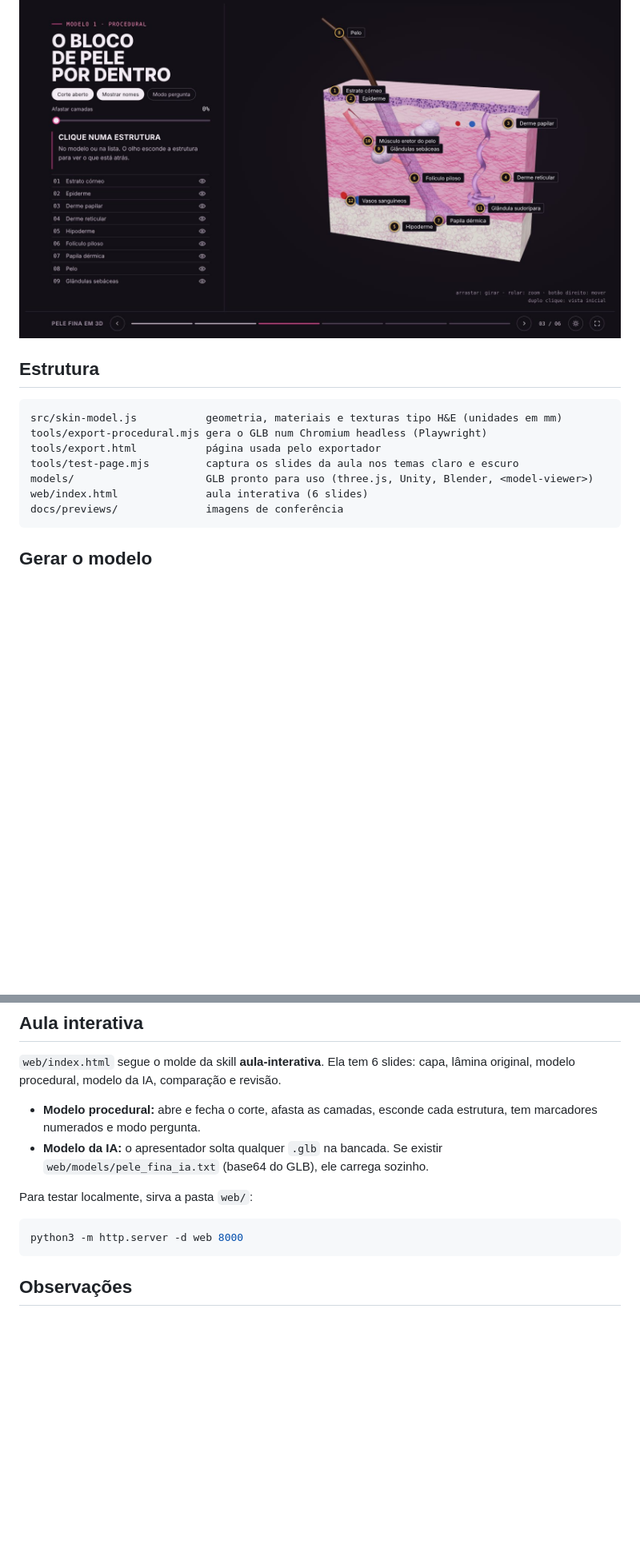
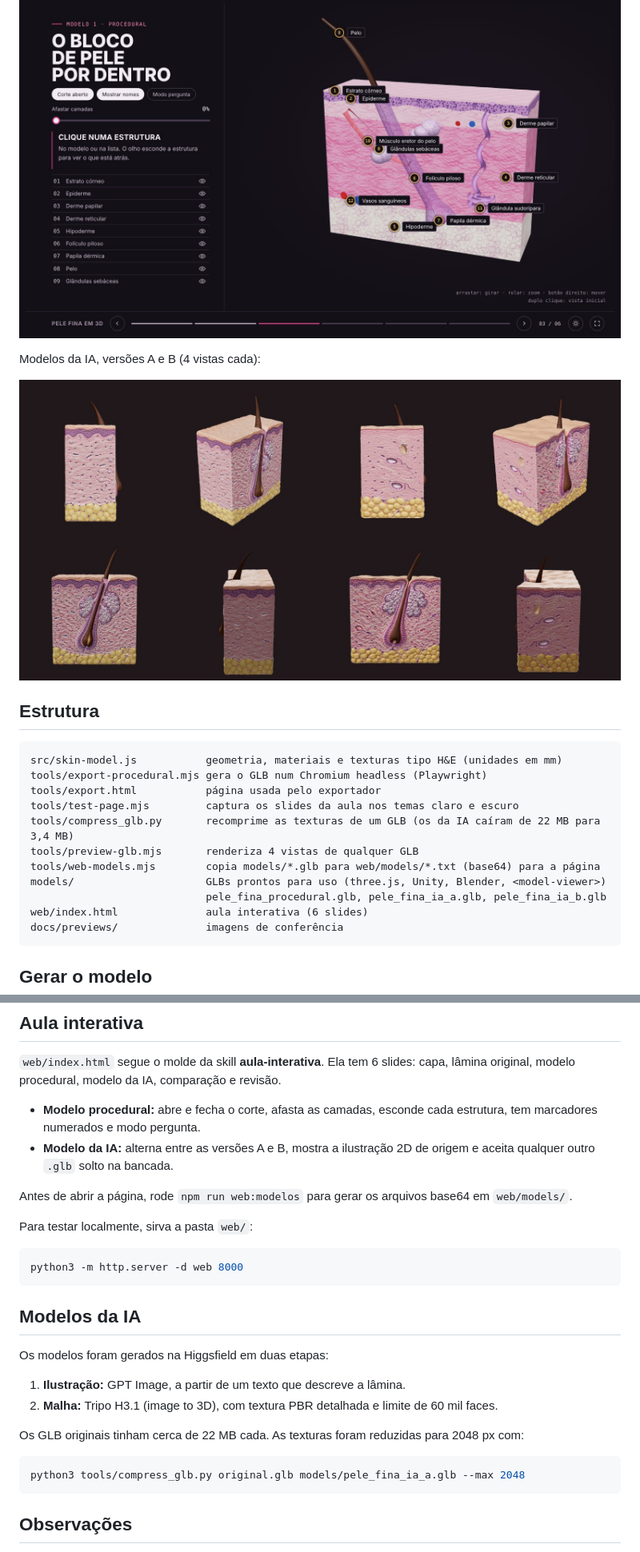
Before and after one commit to jorguzz-fer/Lab3d, a Markdown page: README.md, 2 parts joined by grey strips. Shown at 80% size. Drawn GitHub-style; pictures changed too: docs/previews/ia_versoes_a_b.jpg (added); blank space fills up the shorter version.

````diff
--- a/README.md
+++ b/README.md
@@ -13,5 +14,9 @@ Testamos dois caminhos:
 
 ![Bloco procedural com nomes](docs/previews/aula_s3_nomes.jpg)
+
+Modelos da IA, versões A e B (4 vistas cada):
+
+![Modelos gerados por IA](docs/previews/ia_versoes_a_b.jpg)
 
 ## Estrutura
 
@@ -20,7 +25,11 @@ src/skin-model.js           geometria, materiais e texturas tipo H&E (unidades e
 tools/export-procedural.mjs gera o GLB num Chromium headless (Playwright)
 tools/export.html           página usada pelo exportador
 tools/test-page.mjs         captura os slides da aula nos temas claro e escuro
-models/                     GLB pronto para uso (three.js, Unity, Blender, <model-viewer>)
+tools/compress_glb.py       recomprime as texturas de um GLB (os da IA caíram de 22 MB para 3,4 MB)
+tools/preview-glb.mjs       renderiza 4 vistas de qualquer GLB
+tools/web-models.mjs        copia models/*.glb para web/models/*.txt (base64) para a página
+models/                     GLBs prontos para uso (three.js, Unity, Blender, <model-viewer>)
+                            pele_fina_procedural.glb, pele_fina_ia_a.glb, pele_fina_ia_b.glb
 web/index.html              aula interativa (6 slides)
 docs/previews/              imagens de conferência
 ```
@@ -71,7 +80,9 @@ Cada camada é dividida no plano de corte (z = 0). Esconder as metades `anterior
 `web/index.html` segue o molde da skill **aula-interativa**. Ela tem 6 slides: capa, lâmina original, modelo procedural, modelo da IA, comparação e revisão.
 
 - **Modelo procedural:** abre e fecha o corte, afasta as camadas, esconde cada estrutura, tem marcadores numerados e modo pergunta.
-- **Modelo da IA:** o apresentador solta qualquer `.glb` na bancada. Se existir `web/models/pele_fina_ia.txt` (base64 do GLB), ele carrega sozinho.
+- **Modelo da IA:** alterna entre as versões A e B, mostra a ilustração 2D de origem e aceita qualquer outro `.glb` solto na bancada.
+
+Antes de abrir a página, rode `npm run web:modelos` para gerar os arquivos base64 em `web/models/`.
 
 Para testar localmente, sirva a pasta `web/`:
 
@@ -79,6 +90,19 @@ Para testar localmente, sirva a pasta `web/`:
 python3 -m http.server -d web 8000
 ```
 
+## Modelos da IA
+
+Os modelos foram gerados na Higgsfield em duas etapas:
+
+1. **Ilustração:** GPT Image, a partir de um texto que descreve a lâmina.
+2. **Malha:** Tripo H3.1 (image to 3D), com textura PBR detalhada e limite de 60 mil faces.
+
+Os GLB originais tinham cerca de 22 MB cada. As texturas foram reduzidas para 2048 px com:
+
+```bash
+python3 tools/compress_glb.py original.glb models/pele_fina_ia_a.glb --max 2048
+```
+
 ## Observações
 
 - Proporções e cores são didáticas. Um professor de histologia deve conferir nomes e posições.
````
Also changed, not shown: other parts of README.md (+1 -0 lines), web/img/ia_a.jpg (added), web/img/ia_b.jpg (added), 9 other files.
